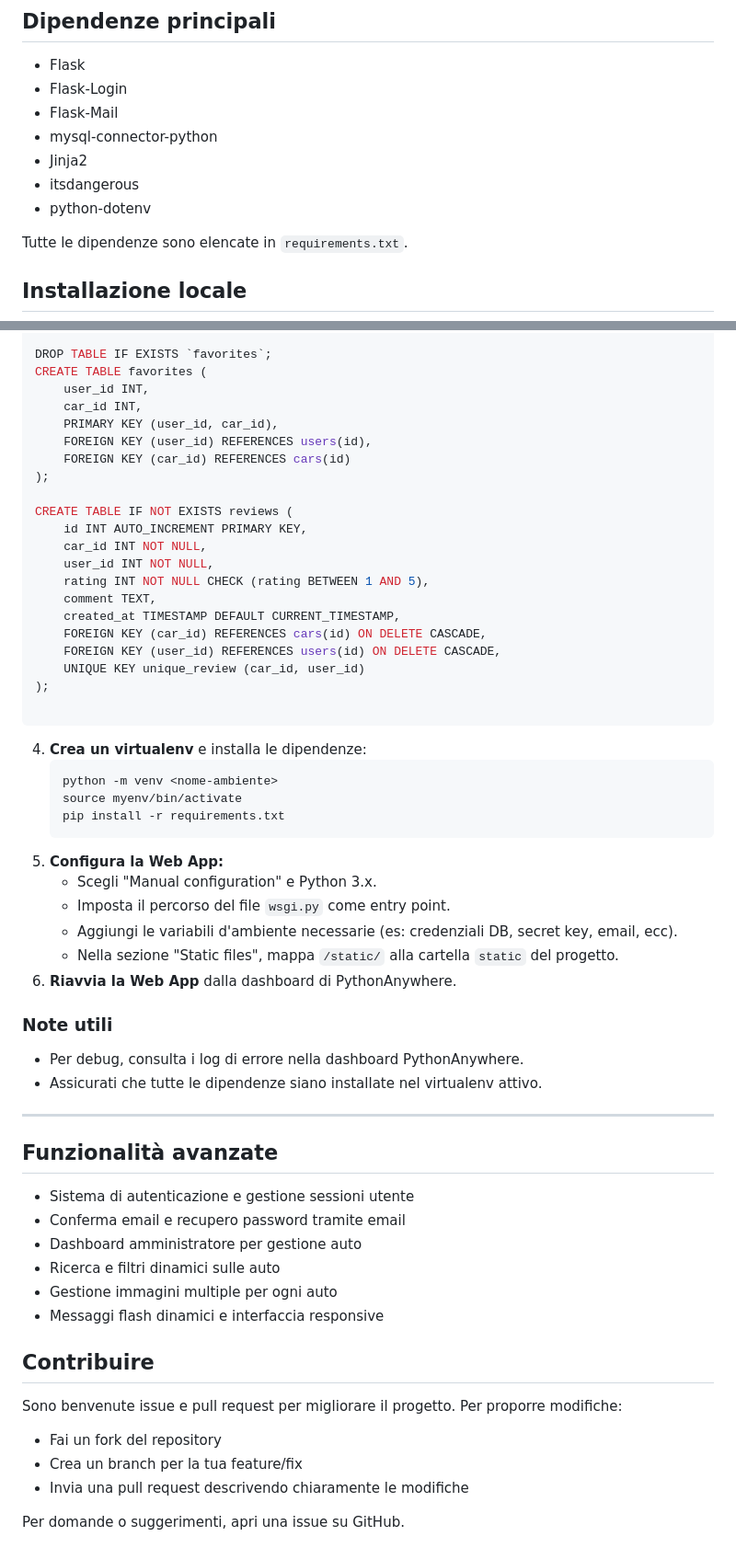
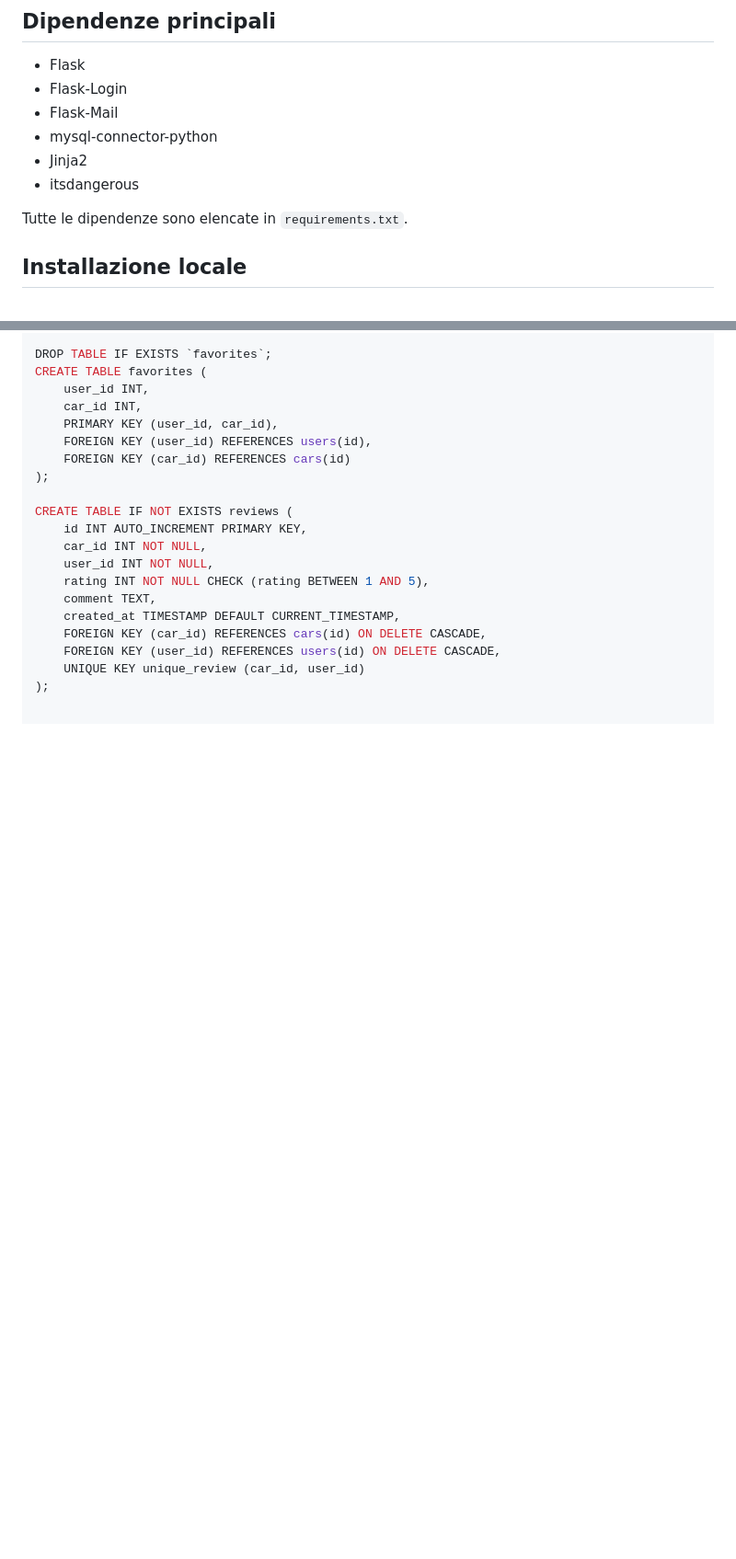
Before and after one commit to SalvatoreCiaramidaro/progetto_fine_anno, a Markdown page: README.md, 2 parts joined by grey strips. Shown at 92% size. GitHub-like rendering; blank space fills up the shorter version.

Commit message:
correzione README

````diff
--- a/README.md
+++ b/README.md
@@ -139,7 +139,6 @@ Legenda:
 - mysql-connector-python
 - Jinja2
 - itsdangerous
-- python-dotenv
 
 Tutte le dipendenze sono elencate in `requirements.txt`.
 
@@ -374,39 +375,3 @@ CREATE TABLE IF NOT EXISTS reviews (
     FOREIGN KEY (user_id) REFERENCES users(id) ON DELETE CASCADE,
     UNIQUE KEY unique_review (car_id, user_id)
 );
-
-```
-4. **Crea un virtualenv** e installa le dipendenze:
-   ```
-   python -m venv <nome-ambiente>
-   source myenv/bin/activate
-   pip install -r requirements.txt
-   ```
-5. **Configura la Web App:**
-   - Scegli "Manual configuration" e Python 3.x.
-   - Imposta il percorso del file `wsgi.py` come entry point.
-   - Aggiungi le variabili d'ambiente necessarie (es: credenziali DB, secret key, email, ecc).
-   - Nella sezione "Static files", mappa `/static/` alla cartella `static` del progetto.
-6. **Riavvia la Web App** dalla dashboard di PythonAnywhere.
-
-### Note utili
-- Per debug, consulta i log di errore nella dashboard PythonAnywhere.
-- Assicurati che tutte le dipendenze siano installate nel virtualenv attivo.
-
----
-
-## Funzionalità avanzate
-- Sistema di autenticazione e gestione sessioni utente
-- Conferma email e recupero password tramite email
-- Dashboard amministratore per gestione auto
-- Ricerca e filtri dinamici sulle auto
-- Gestione immagini multiple per ogni auto
-- Messaggi flash dinamici e interfaccia responsive
-
-## Contribuire
-Sono benvenute issue e pull request per migliorare il progetto. Per proporre modifiche:
-- Fai un fork del repository
-- Crea un branch per la tua feature/fix
-- Invia una pull request descrivendo chiaramente le modifiche
-
-Per domande o suggerimenti, apri una issue su GitHub.
````
Also changed, not shown: other parts of README.md (+12 -10 lines).
